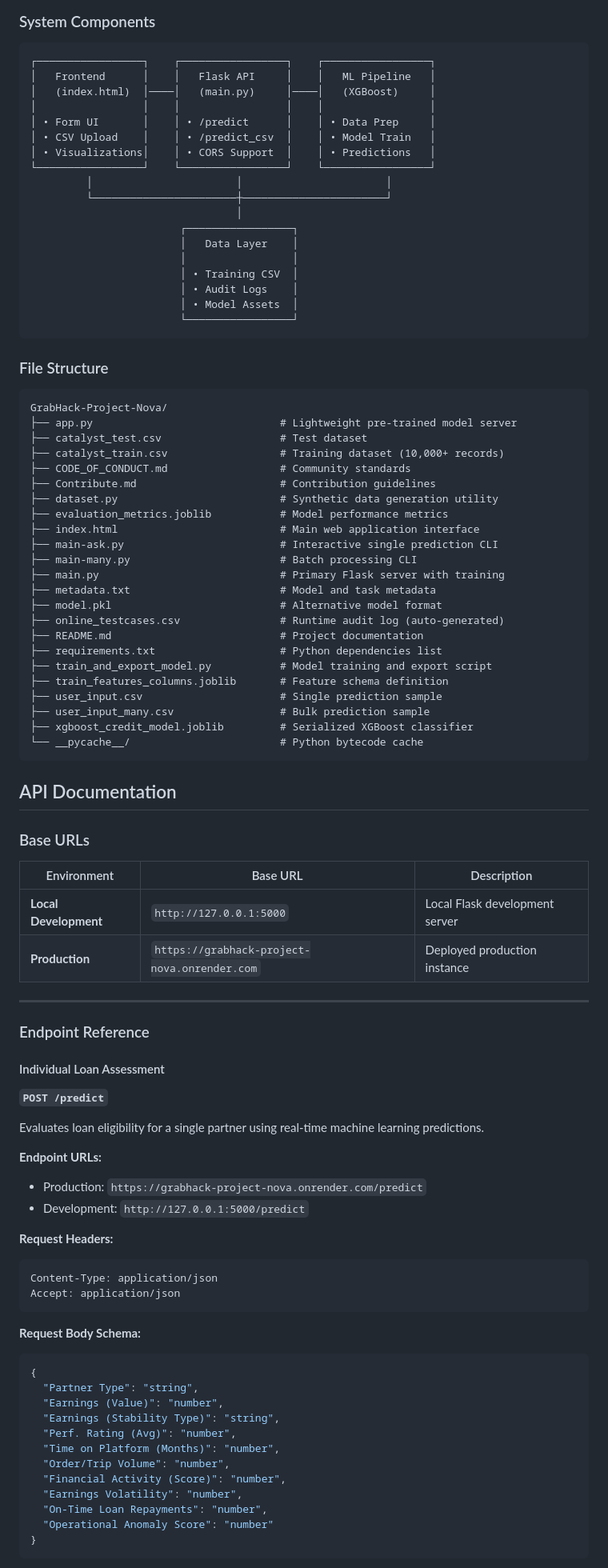
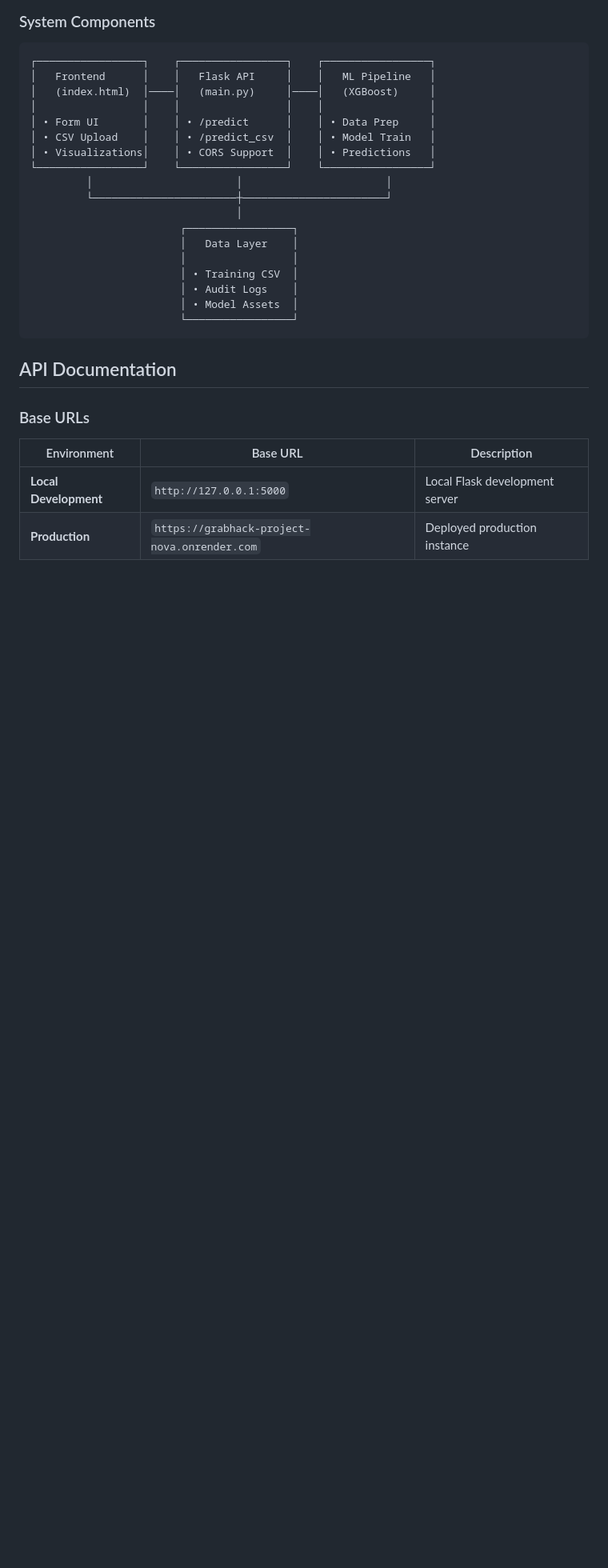
Before and after one commit to AyushMann29/GrabHack-Project-Nova, a Markdown page: README.md, the part around one of its changes. Shown at 80% size. GitHub-like rendering; blank space fills up the shorter version.

Commit message:
chore: improved the readme file.

````diff
--- a/README.md
+++ b/README.md
@@ -223,34 +223,6 @@ python main.py
                         └─────────────────┘
 ```
 
-### File Structure
-
-```
-GrabHack-Project-Nova/
-├── app.py                              # Lightweight pre-trained model server
-├── catalyst_test.csv                   # Test dataset
-├── catalyst_train.csv                  # Training dataset (10,000+ records)
-├── CODE_OF_CONDUCT.md                  # Community standards
-├── Contribute.md                       # Contribution guidelines
-├── dataset.py                          # Synthetic data generation utility
-├── evaluation_metrics.joblib           # Model performance metrics
-├── index.html                          # Main web application interface
-├── main-ask.py                         # Interactive single prediction CLI
-├── main-many.py                        # Batch processing CLI
-├── main.py                             # Primary Flask server with training
-├── metadata.txt                        # Model and task metadata
-├── model.pkl                           # Alternative model format
-├── online_testcases.csv                # Runtime audit log (auto-generated)
-├── README.md                           # Project documentation
-├── requirements.txt                    # Python dependencies list
-├── train_and_export_model.py           # Model training and export script
-├── train_features_columns.joblib       # Feature schema definition
-├── user_input.csv                      # Single prediction sample
-├── user_input_many.csv                 # Bulk prediction sample
-├── xgboost_credit_model.joblib         # Serialized XGBoost classifier
-└── __pycache__/                        # Python bytecode cache
-```
-
 ## API Documentation
 
 ### Base URLs
@@ -259,40 +231,3 @@ GrabHack-Project-Nova/
 |-------------|----------|-------------|
 | **Local Development** | `http://127.0.0.1:5000` | Local Flask development server |
 | **Production** | `https://grabhack-project-nova.onrender.com` | Deployed production instance |
-
----
-
-### Endpoint Reference
-
-#### Individual Loan Assessment
-
-**`POST /predict`**
-
-Evaluates loan eligibility for a single partner using real-time machine learning predictions.
-
-**Endpoint URLs:**
-- Production: `https://grabhack-project-nova.onrender.com/predict`
-- Development: `http://127.0.0.1:5000/predict`
-
-**Request Headers:**
-```http
-Content-Type: application/json
-Accept: application/json
-```
-
-**Request Body Schema:**
-```json
-{
-  "Partner Type": "string",
-  "Earnings (Value)": "number",
-  "Earnings (Stability Type)": "string",
-  "Perf. Rating (Avg)": "number",
-  "Time on Platform (Months)": "number",
-  "Order/Trip Volume": "number",
-  "Financial Activity (Score)": "number",
-  "Earnings Volatility": "number",
-  "On-Time Loan Repayments": "number",
-  "Operational Anomaly Score": "number"
-}
-```
-
````
Also changed, not shown: other parts of README.md (+16 -123 lines).
